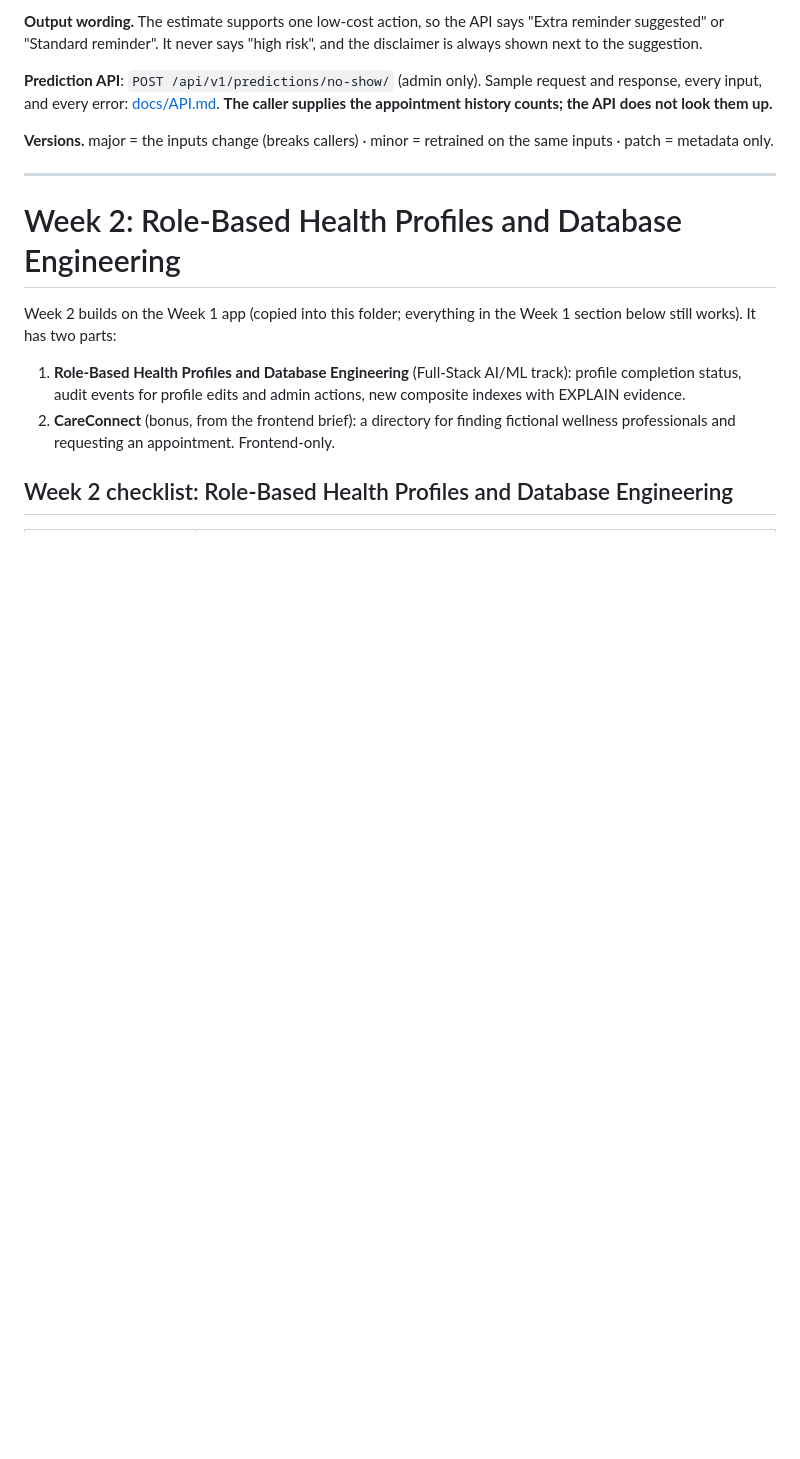
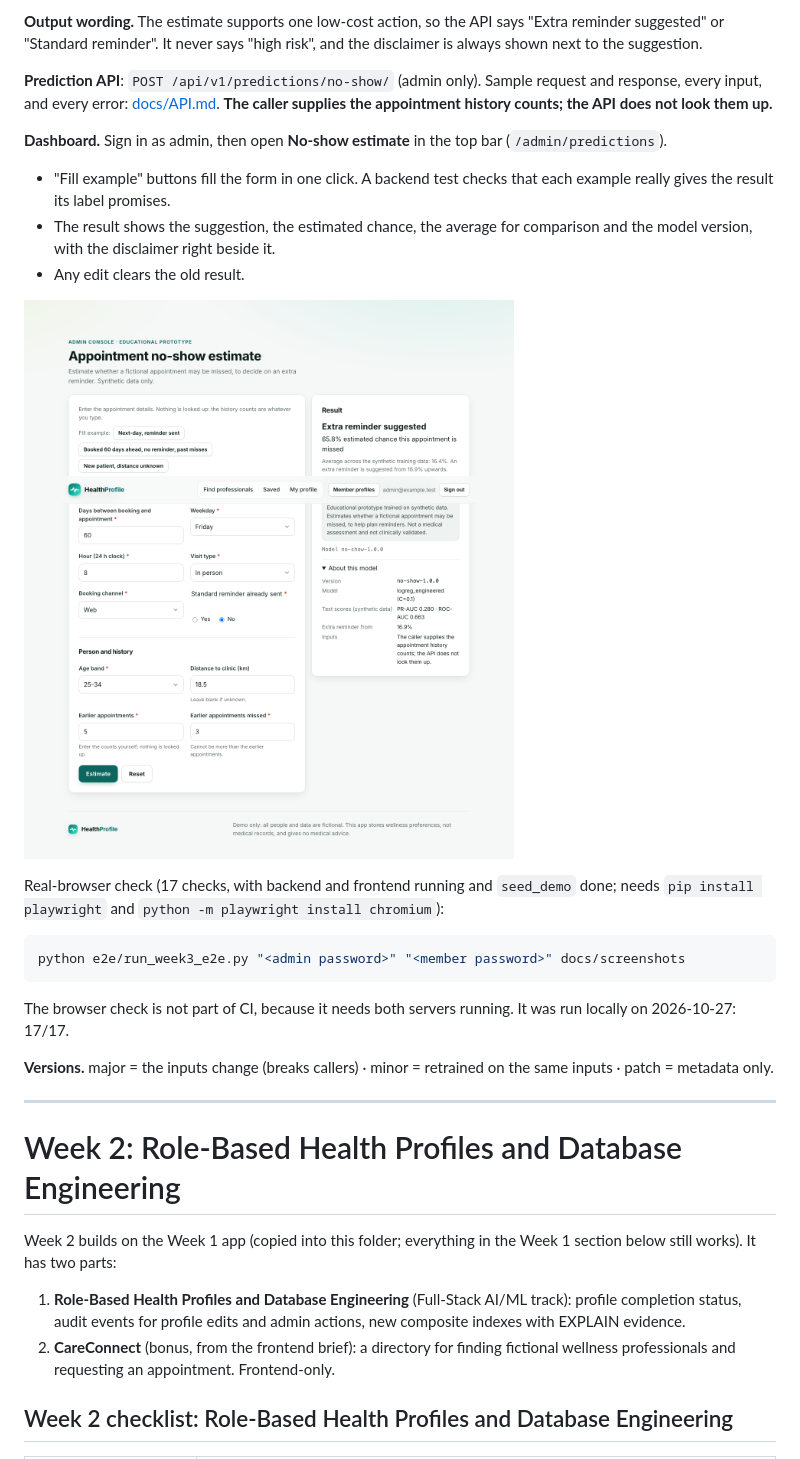
Before and after one commit to Amna903/internship, a Markdown page: week3/README.md, the part around the change. Drawn GitHub-style; pictures changed too: week3/docs/screenshots/w3-01-estimate-extra-reminder.png (added); blank space fills up the shorter version.

````diff
--- a/week3/README.md
+++ b/week3/README.md
@@ -54,6 +54,25 @@ always shown next to the suggestion.
 **Prediction API**: `POST /api/v1/predictions/no-show/` (admin only). Sample request and response,
 every input, and every error: [docs/API.md](docs/API.md#week-3-no-show-estimate-api-admin-only).
 **The caller supplies the appointment history counts; the API does not look them up.**
+
+**Dashboard.** Sign in as admin, then open **No-show estimate** in the top bar (`/admin/predictions`).
+- "Fill example" buttons fill the form in one click. A backend test checks that each example really
+  gives the result its label promises.
+- The result shows the suggestion, the estimated chance, the average for comparison and the model
+  version, with the disclaimer right beside it.
+- Any edit clears the old result.
+
+![No-show estimate page](docs/screenshots/w3-01-estimate-extra-reminder.png)
+
+Real-browser check (17 checks, with backend and frontend running and `seed_demo` done; needs
+`pip install playwright` and `python -m playwright install chromium`):
+
+```bash
+python e2e/run_week3_e2e.py "<admin password>" "<member password>" docs/screenshots
+```
+
+The browser check is not part of CI, because it needs both servers running. It was run locally on
+2026-10-27: 17/17.
 
 **Versions.** major = the inputs change (breaks callers) · minor = retrained on the same inputs ·
 patch = metadata only.
````
Also changed, not shown: week3/docs/REQUIREMENTS.md (+2 -2 lines), week3/docs/screenshots/w3-02-estimate-standard-reminder.png (added), week3/docs/screenshots/w3-03-form-validation.png (added), week3/docs/screenshots/w3-04-model-unavailable.png (added), week3/docs/screenshots/w3-05-mobile.png (added), 9 other files.
